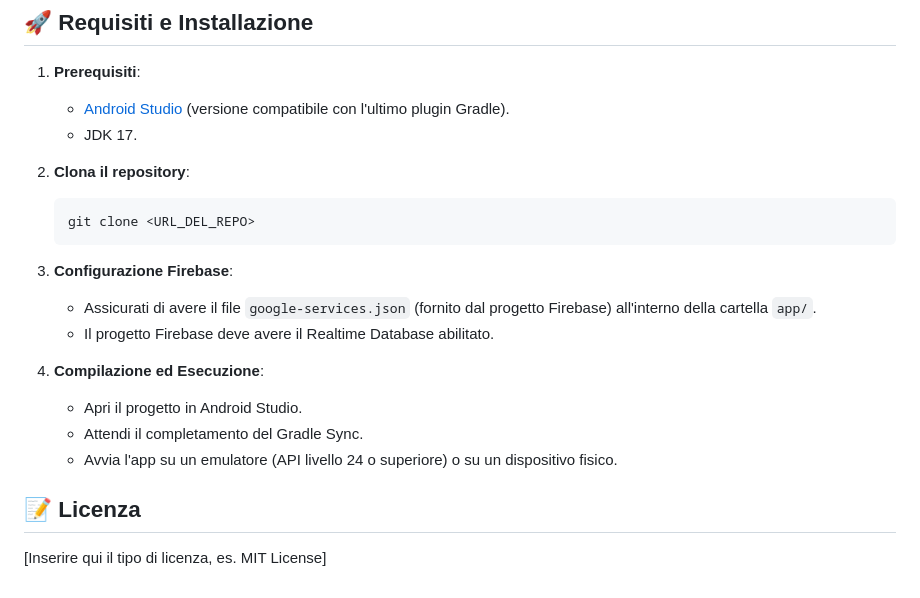
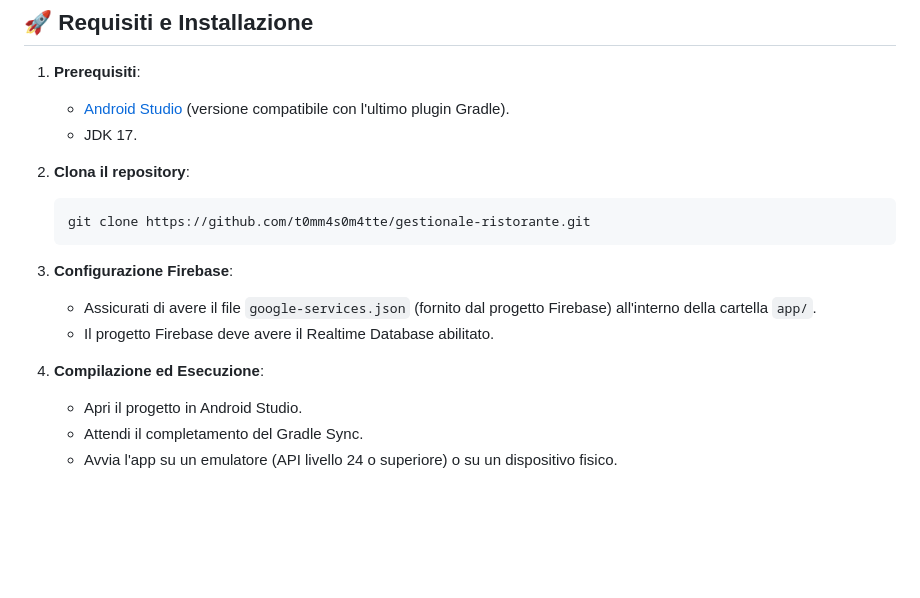
Before and after one commit to t0mm4s0m4tte/gestionale-ristorante, a Markdown page: README.md, the part around the change. Rendered like a GitHub page; blank space fills up the shorter version.

Commit message:
Fix clone URL and clean up README
Updated repository clone URL and removed license section.

````diff
--- a/README.md
+++ b/README.md
@@ -41,7 +41,7 @@ Il codice sorgente principale si trova sotto `app/src/main/java/com/example/rest
 
 2. **Clona il repository**:
    ```bash
-   git clone <URL_DEL_REPO>
+   git clone https://github.com/t0mm4s0m4tte/gestionale-ristorante.git
    ```
 
 3. **Configurazione Firebase**:
@@ -52,7 +52,3 @@ Il codice sorgente principale si trova sotto `app/src/main/java/com/example/rest
    - Apri il progetto in Android Studio.
    - Attendi il completamento del Gradle Sync.
    - Avvia l'app su un emulatore (API livello 24 o superiore) o su un dispositivo fisico.
-
-## 📝 Licenza
-
-[Inserire qui il tipo di licenza, es. MIT License]
````
